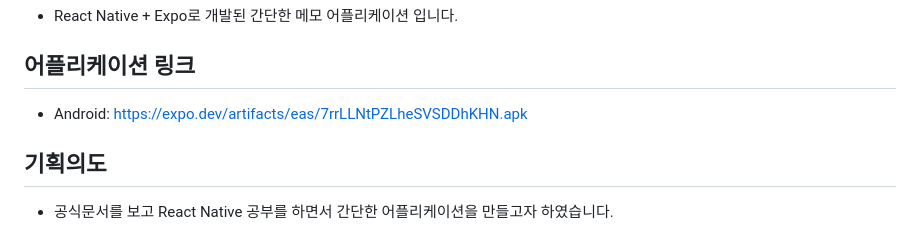
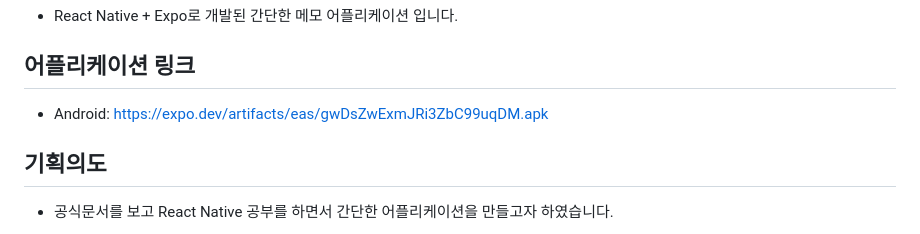
Before and after one commit to DHyeon98/memo-app, a Markdown page: README.md, the part around the change. Rendered like a GitHub page.

Commit message:
어플리케이션 링크 업데이트

```diff
--- a/README.md
+++ b/README.md
@@ -5,7 +5,7 @@
 - React Native + Expo로 개발된 간단한 메모 어플리케이션 입니다.
 
 ## 어플리케이션 링크
-- Android: https://expo.dev/artifacts/eas/7rrLLNtPZLheSVSDDhKHN.apk
+- Android: https://expo.dev/artifacts/eas/gwDsZwExmJRi3ZbC99uqDM.apk
 
 ## 기획의도
 - 공식문서를 보고 React Native 공부를 하면서 간단한 어플리케이션을 만들고자 하였습니다.
```
